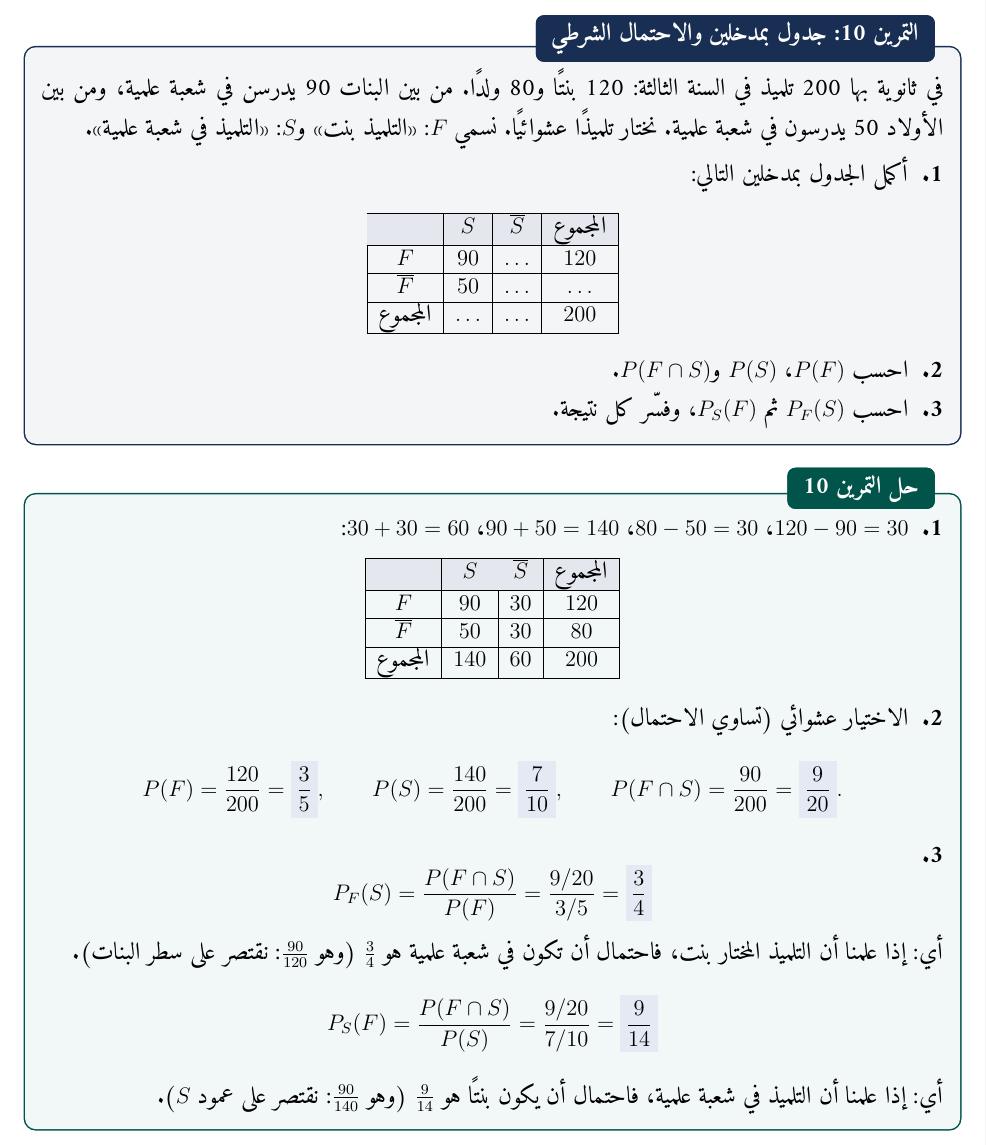
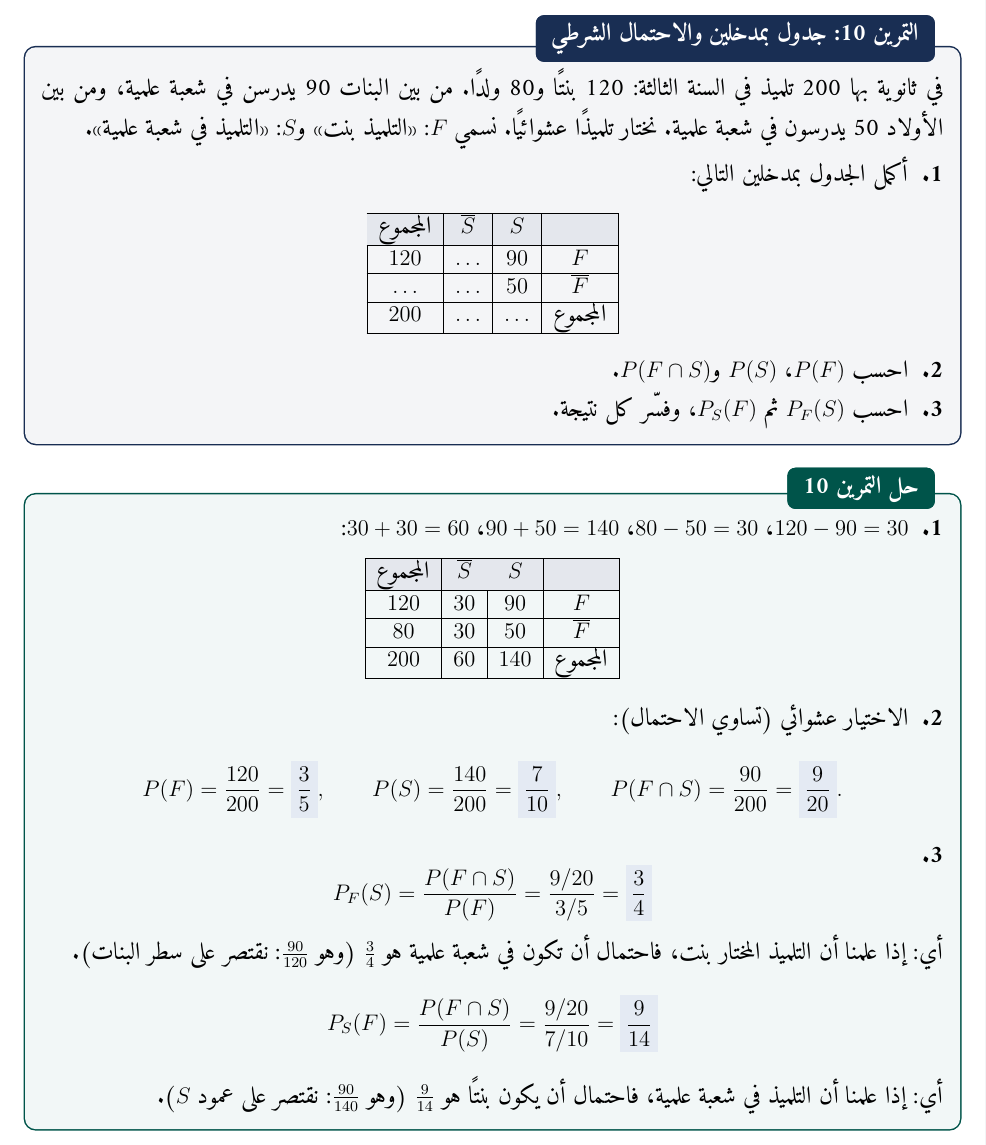
Before and after one commit to hichemsou41hs-hash/Math-app, a LaTeX document (documents/probabilites/tamarin_proba_3as.tex): part of page 10 of 22, cut so that both start at the same text. Compiled offline with XeLaTeX.

Commit message:
tamarin_proba_3as: double-entry tables read right to left
Co-Authored-By: Claude Opus 5.5 <noreply@anthropic.com>
Claude-Session: https://claude.ai/code/session_015WVgZKTbSWpZTjn6aZsqC9

```diff
--- a/documents/probabilites/tamarin_proba_3as.tex
+++ b/documents/probabilites/tamarin_proba_3as.tex
@@ -426,10 +426,10 @@ $P(X=x_i)$ & $\dfrac{1}{15}$ & $\dfrac{6}{15}$ & $\dfrac{3}{15}$ & $\dfrac{2}{15
 \QQ{1} أكمل الجدول بمدخلين التالي:
 \begin{center}
 \begin{tabular}{|C|C|C|C|}\hline
-\rowcolor{cSec!12} & $S$ & $\overline{S}$ & المجموع\\\hline
-$F$ & $90$ & $\ldots$ & $120$\\\hline
-$\overline{F}$ & $50$ & $\ldots$ & $\ldots$\\\hline
-المجموع & $\ldots$ & $\ldots$ & $200$\\\hline
+\rowcolor{cSec!12} المجموع & $\overline{S}$ & $S$ & \\\hline
+$120$ & $\ldots$ & $90$ & $F$\\\hline
+$\ldots$ & $\ldots$ & $50$ & $\overline{F}$\\\hline
+$200$ & $\ldots$ & $\ldots$ & المجموع\\\hline
 \end{tabular}
 \end{center}
 \QQ{2} احسب $P(F)$، $P(S)$ و$P(F\cap S)$.
@@ -439,10 +439,10 @@ $\overline{F}$ & $50$ & $\ldots$ & $\ldots$\\\hline
 \QQ{1} $120-90=30$، $80-50=30$، $90+50=140$، $30+30=60$:
 \begin{center}
 \begin{tabular}{|C|C|C|C|}\hline
-\rowcolor{cSec!12} & $S$ & $\overline{S}$ & المجموع\\\hline
-$F$ & $90$ & $30$ & $120$\\\hline
-$\overline{F}$ & $50$ & $30$ & $80$\\\hline
-المجموع & $140$ & $60$ & $200$\\\hline
+\rowcolor{cSec!12} المجموع & $\overline{S}$ & $S$ & \\\hline
+$120$ & $30$ & $90$ & $F$\\\hline
+$80$ & $30$ & $50$ & $\overline{F}$\\\hline
+$200$ & $60$ & $140$ & المجموع\\\hline
 \end{tabular}
 \end{center}
 \QQ{2} الاختيار عشوائي (تساوي الاحتمال):
```
Also changed, not shown: documents/probabilites/tamarin_proba_3as.pdf, 1 other file.
